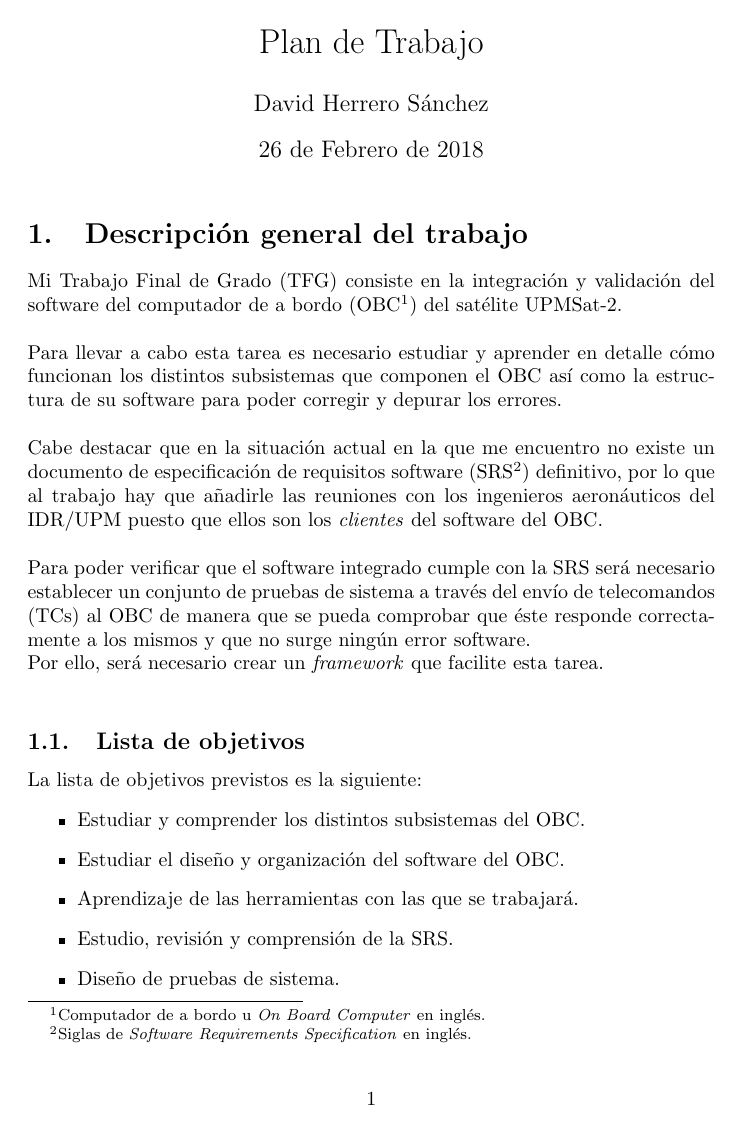
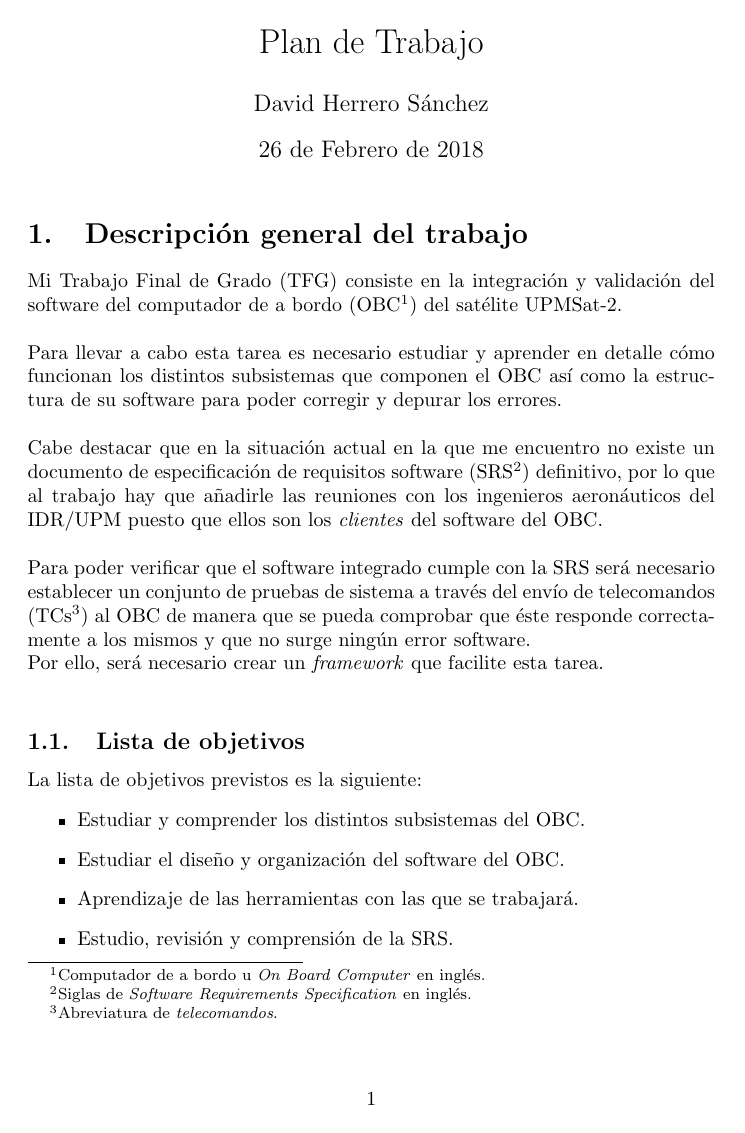
Before and after one commit to David312/TFG, a LaTeX document (document.tex, which reads tex/descripcion_general.tex): page 1 of 2. Compiled offline with pdfLaTeX.

Commit message:
Plan de Trabajo

```diff
--- a/tex/descripcion_general.tex
+++ b/tex/descripcion_general.tex
@@ -16,7 +16,7 @@ software del computador de a bordo (OBC\footnote{Computador de a bordo u
 
   Para poder verificar que el software integrado cumple con la SRS será
   necesario establecer un conjunto de pruebas de sistema a través del envío
-  de telecomandos (TCs) al OBC de manera que se pueda comprobar que éste
+  de telecomandos (TCs\footnote{Abreviatura de \textit{telecomandos}.}) al OBC de manera que se pueda comprobar que éste
   responde correctamente a los mismos y que no surge ningún error software.
 
   Por ello, será necesario crear un \textit{framework} que facilite esta tarea.\\
```
Also changed, not shown: document.pdf.
